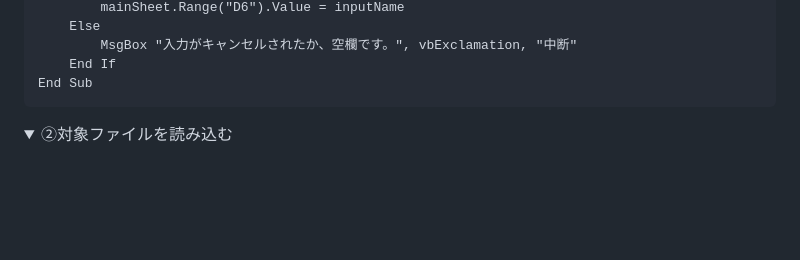
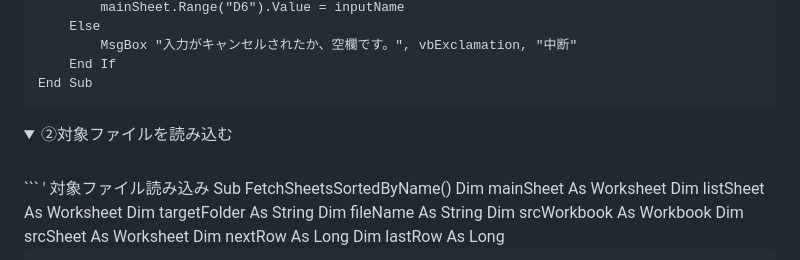
Before and after one commit to m-stm/satomi-mori-portfolio, a Markdown page: docs/OrderlyMergeTool/OrderlyMerge.md, the part around one of its changes. Rendered like a GitHub page; folded sections open; blank space fills up the shorter version.

````diff
--- a/docs/OrderlyMergeTool/OrderlyMerge.md
+++ b/docs/OrderlyMergeTool/OrderlyMerge.md
@@ -83,7 +83,19 @@ End Sub
 ```
 
 </details>
+
 <details>
   <summary><span style="font-size: 1.17em; font-weight: bold;">②対象ファイルを読み込む</span></summary>
   <br>
+```
+' 対象ファイル読み込み
+Sub FetchSheetsSortedByName()
+    Dim mainSheet As Worksheet
+    Dim listSheet As Worksheet
+    Dim targetFolder As String
+    Dim fileName As String
+    Dim srcWorkbook As Workbook
+    Dim srcSheet As Worksheet
+    Dim nextRow As Long
+    Dim lastRow As Long
 
````
Also changed, not shown: other parts of docs/OrderlyMergeTool/OrderlyMerge.md (+109 -0 lines).
